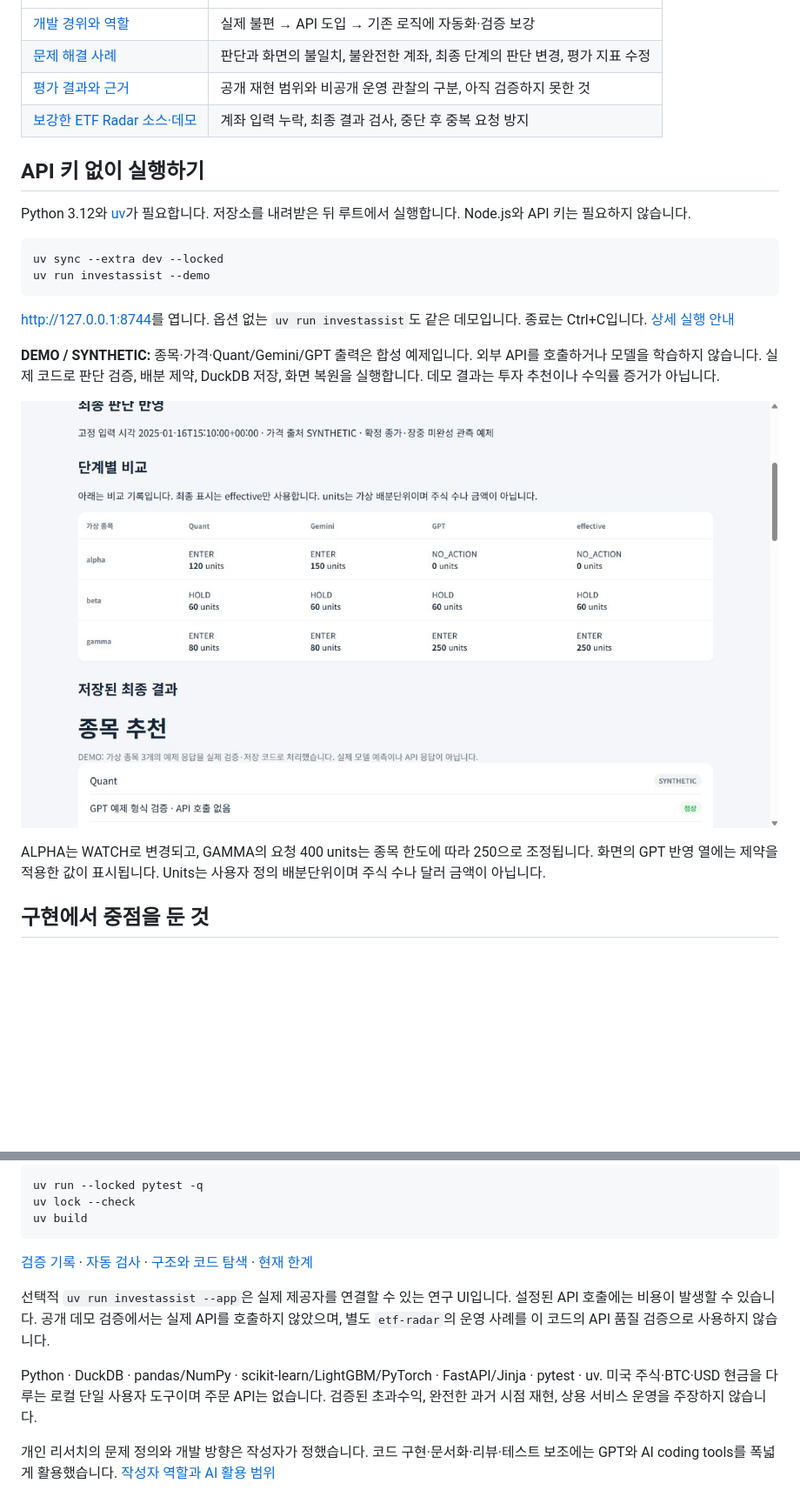
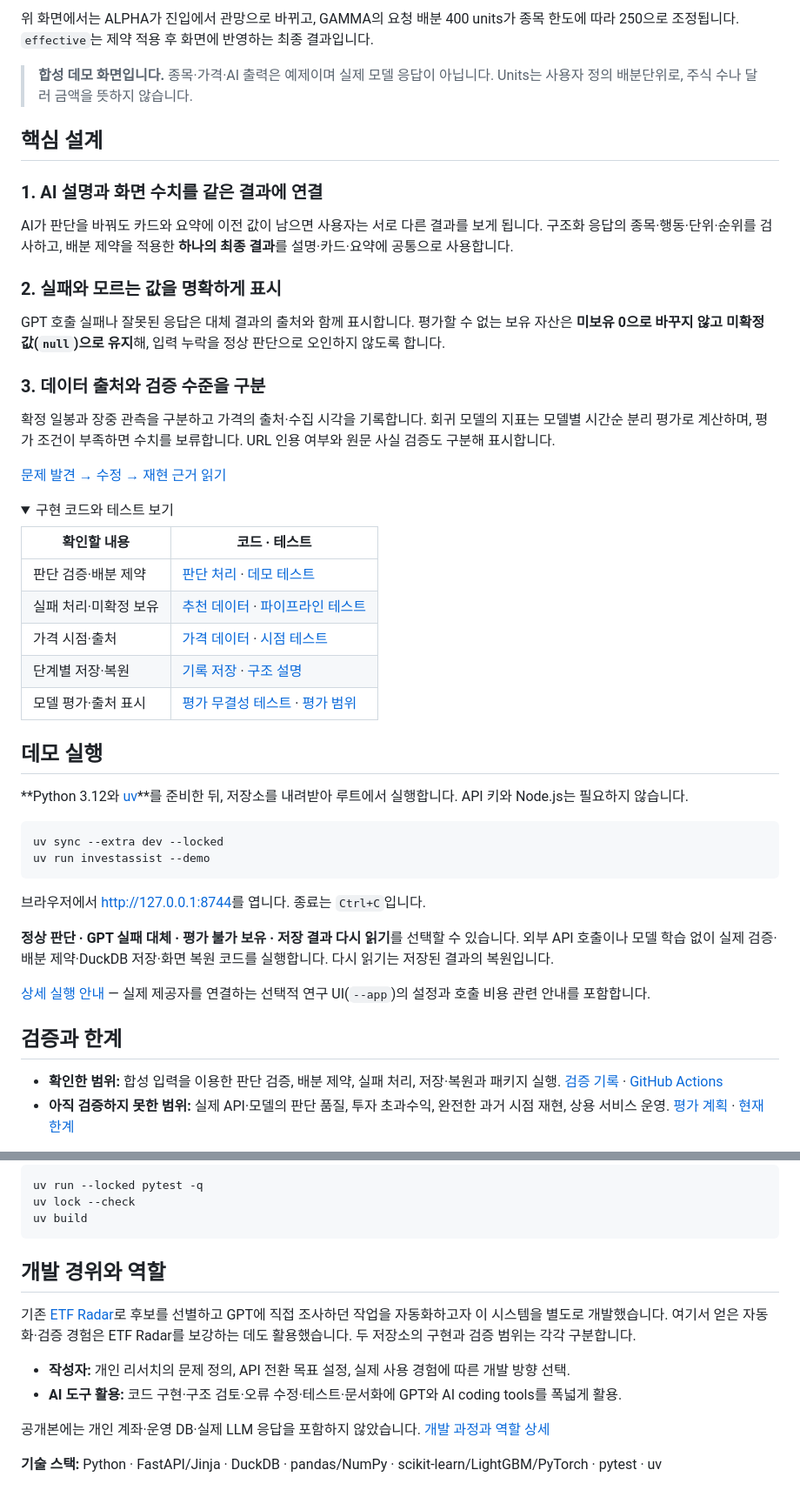
Before and after one commit to petruslihm/ai-investment-research, a Markdown page: README.md, 2 parts joined by grey strips. Shown at 87% size. Drawn GitHub-style; folded sections open; blank space fills up the shorter version.

Commit message:
docs: improve README readability for portfolio review

````diff
--- a/README.md
+++ b/README.md
@@ -10,25 +24,53 @@
+위 화면에서는 ALPHA가 진입에서 관망으로 바뀌고, GAMMA의 요청 배분 400 units가 종목 한도에 따라 250으로 조정됩니다. `effective`는 제약 적용 후 화면에 반영하는 최종 결과입니다.
+
+> **합성 데모 화면입니다.** 종목·가격·AI 출력은 예제이며 실제 모델 응답이 아닙니다. Units는 사용자 정의 배분단위로, 주식 수나 달러 금액을 뜻하지 않습니다.
+
+## 핵심 설계
+
+### 1. AI 설명과 화면 수치를 같은 결과에 연결
+
+AI가 판단을 바꿔도 카드와 요약에 이전 값이 남으면 사용자는 서로 다른 결과를 보게 됩니다. 구조화 응답의 종목·행동·단위·순위를 검사하고, 배분 제약을 적용한 **하나의 최종 결과**를 설명·카드·요약에 공통으로 사용합니다.
+
+### 2. 실패와 모르는 값을 명확하게 표시
+
+GPT 호출 실패나 잘못된 응답은 대체 결과의 출처와 함께 표시합니다. 평가할 수 없는 보유 자산은 **미보유 0으로 바꾸지 않고 미확정 값(`null`)으로 유지**해, 입력 누락을 정상 판단으로 오인하지 않도록 합니다.
+
+### 3. 데이터 출처와 검증 수준을 구분
+
+확정 일봉과 장중 관측을 구분하고 가격의 출처·수집 시각을 기록합니다. 회귀 모델의 지표는 모델별 시간순 분리 평가로 계산하며, 평가 조건이 부족하면 수치를 보류합니다. URL 인용 여부와 원문 사실 검증도 구분해 표시합니다.
+
+[문제 발견 → 수정 → 재현 근거 읽기](docs/CASE_STUDIES.md)
+
+<details>
+<summary>구현 코드와 테스트 보기</summary>
+
+| 확인할 내용 | 코드 · 테스트 |
 |---|---|
-| [개발 경위와 역할](docs/DEVELOPMENT.md) | 실제 불편 → API 도입 → 기존 로직에 자동화·검증 보강 |
-| [문제 해결 사례](docs/CASE_STUDIES.md) | 판단과 화면의 불일치, 불완전한 계좌, 최종 단계의 판단 변경, 평가 지표 수정 |
-| [평가 결과와 근거](docs/EVALUATION.md) | 공개 재현 범위와 비공개 운영 관찰의 구분, 아직 검증하지 못한 것 |
-| [보강한 ETF Radar 소스·데모](https://github.com/petruslihm/etf-radar) | 계좌 입력 누락, 최종 결과 검사, 중단 후 중복 요청 방지 |
+| 판단 검증·배분 제약 | [판단 처리](src/trading_system/final_decision.py) · [데모 테스트](tests/test_submission_demo.py) |
+| 실패 처리·미확정 보유 | [추천 데이터](src/trading_system/recommendations.py) · [파이프라인 테스트](tests/test_v1_pipeline.py) |
+| 가격 시점·출처 | [가격 데이터](src/trading_system/market/decision_data.py) · [시점 테스트](tests/test_price_provenance.py) |
+| 단계별 저장·복원 | [기록 저장](src/trading_system/storage/ticks.py) · [구조 설명](docs/ARCHITECTURE.md) |
+| 모델 평가·출처 표시 | [평가 무결성 테스트](tests/test_evaluation_integrity.py) · [평가 범위](docs/EVALUATION.md) |
 
-## API 키 없이 실행하기
+</details>
 
-Python 3.12와 [uv](https://docs.astral.sh/uv/)가 필요합니다. 저장소를 내려받은 뒤 루트에서 실행합니다. Node.js와 API 키는 필요하지 않습니다.
+## 데모 실행
+
+**Python 3.12와 [uv](https://docs.astral.sh/uv/)**를 준비한 뒤, 저장소를 내려받아 루트에서 실행합니다. API 키와 Node.js는 필요하지 않습니다.
 
 ```powershell
 uv sync --extra dev --locked
 uv run investassist --demo
 ```
 
-[http://127.0.0.1:8744](http://127.0.0.1:8744)를 엽니다. 옵션 없는 `uv run investassist`도 같은 데모입니다. 종료는 Ctrl+C입니다. [상세 실행 안내](docs/RUNNING.md)
+브라우저에서 [http://127.0.0.1:8744](http://127.0.0.1:8744)를 엽니다. 종료는 `Ctrl+C`입니다.
 
-**DEMO / SYNTHETIC:** 종목·가격·Quant/Gemini/GPT 출력은 합성 예제입니다. 외부 API를 호출하거나 모델을 학습하지 않습니다. 실제 코드로 판단 검증, 배분 제약, DuckDB 저장, 화면 복원을 실행합니다. 데모 결과는 투자 추천이나 수익률 증거가 아닙니다.
+**정상 판단 · GPT 실패 대체 · 평가 불가 보유 · 저장 결과 다시 읽기**를 선택할 수 있습니다. 외부 API 호출이나 모델 학습 없이 실제 검증·배분 제약·DuckDB 저장·화면 복원 코드를 실행합니다. 다시 읽기는 저장된 결과의 복원입니다.
 
-![합성 예제: 단계별 판단과 제약 적용 결과](docs/images/decision-stages.png)
+[상세 실행 안내](docs/RUNNING.md) — 실제 제공자를 연결하는 선택적 연구 UI(`--app`)의 설정과 호출 비용 관련 안내를 포함합니다.
 
-ALPHA는 WATCH로 변경되고, GAMMA의 요청 400 units는 종목 한도에 따라 250으로 조정됩니다. 화면의 GPT 반영 열에는 제약을 적용한 값이 표시됩니다. Units는 사용자 정의 배분단위이며 주식 수나 달러 금액이 아닙니다.
+## 검증과 한계
 
-## 구현에서 중점을 둔 것
+- **확인한 범위:** 합성 입력을 이용한 판단 검증, 배분 제약, 실패 처리, 저장·복원과 패키지 실행. [검증 기록](docs/VALIDATION.md) · [GitHub Actions](https://github.com/petruslihm/ai-investment-research/actions/workflows/ci.yml)
+- **아직 검증하지 못한 범위:** 실제 API·모델의 판단 품질, 투자 초과수익, 완전한 과거 시점 재현, 상용 서비스 운영. [평가 계획](docs/EVALUATION.md) · [현재 한계](docs/LIMITATIONS.md)
 
@@ -65,10 +83,15 @@ uv lock --check
 uv build
 ```
 
-[검증 기록](docs/VALIDATION.md) · [자동 검사](https://github.com/petruslihm/ai-investment-research/actions/workflows/ci.yml) · [구조와 코드 탐색](docs/ARCHITECTURE.md) · [현재 한계](docs/LIMITATIONS.md)
+</details>
 
-선택적 `uv run investassist --app`은 실제 제공자를 연결할 수 있는 연구 UI입니다. 설정된 API 호출에는 비용이 발생할 수 있습니다. 공개 데모 검증에서는 실제 API를 호출하지 않았으며, 별도 `etf-radar`의 운영 사례를 이 코드의 API 품질 검증으로 사용하지 않습니다.
+## 개발 경위와 역할
 
-Python · DuckDB · pandas/NumPy · scikit-learn/LightGBM/PyTorch · FastAPI/Jinja · pytest · uv. 미국 주식·BTC·USD 현금을 다루는 로컬 단일 사용자 도구이며 주문 API는 없습니다. 검증된 초과수익, 완전한 과거 시점 재현, 상용 서비스 운영을 주장하지 않습니다.
+기존 [ETF Radar](https://github.com/petruslihm/etf-radar)로 후보를 선별하고 GPT에 직접 조사하던 작업을 자동화하고자 이 시스템을 별도로 개발했습니다. 여기서 얻은 자동화·검증 경험은 ETF Radar를 보강하는 데도 활용했습니다. 두 저장소의 구현과 검증 범위는 각각 구분합니다.
 
-개인 리서치의 문제 정의와 개발 방향은 작성자가 정했습니다. 코드 구현·문서화·리뷰·테스트 보조에는 GPT와 AI coding tools를 폭넓게 활용했습니다. [작성자 역할과 AI 활용 범위](docs/DEVELOPMENT.md#작성자-역할과-ai-활용)
+- **작성자:** 개인 리서치의 문제 정의, API 전환 목표 설정, 실제 사용 경험에 따른 개발 방향 선택.
+- **AI 도구 활용:** 코드 구현·구조 검토·오류 수정·테스트·문서화에 GPT와 AI coding tools를 폭넓게 활용.
+
+공개본에는 개인 계좌·운영 DB·실제 LLM 응답을 포함하지 않았습니다. [개발 과정과 역할 상세](docs/DEVELOPMENT.md)
+
+**기술 스택:** Python · FastAPI/Jinja · DuckDB · pandas/NumPy · scikit-learn/LightGBM/PyTorch · pytest · uv
````
Also changed, not shown: other parts of README.md (+20 -30 lines).
